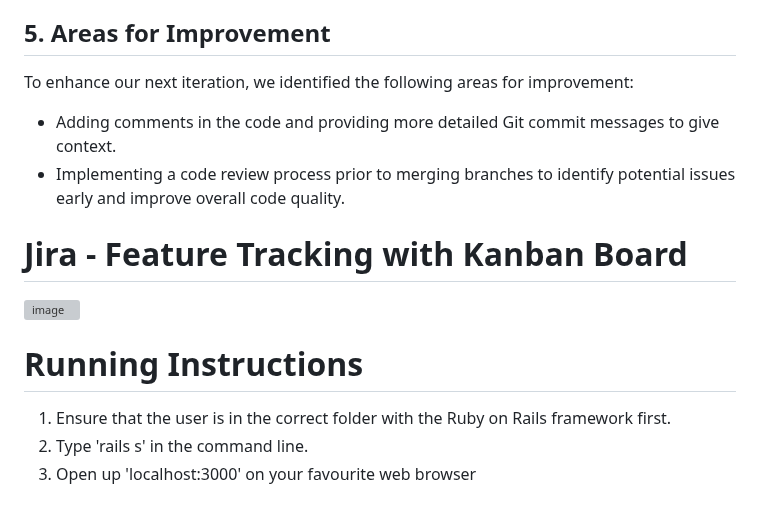
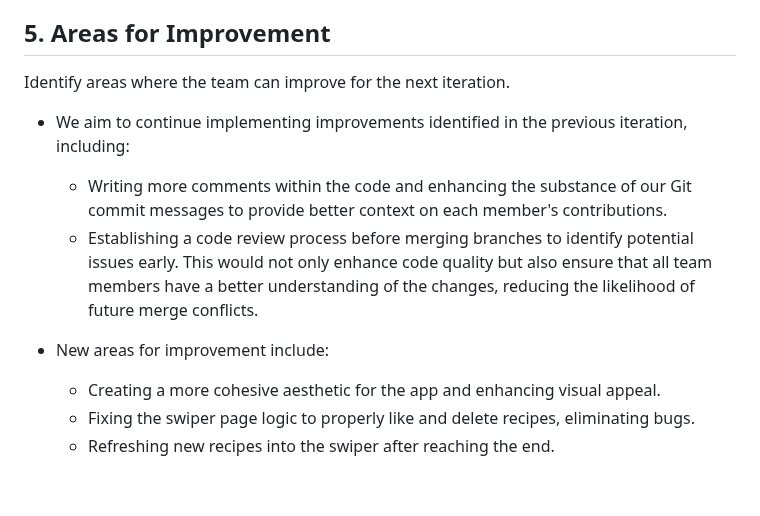
Before and after one commit to raakinshabbir/recipeat---276, a Markdown page: README.md, the part around one of its changes. Drawn GitHub-style; grey boxes are pictures that could not be loaded.

```diff
--- a/README.md
+++ b/README.md
@@ -44,14 +44,11 @@ Challenges faced during this iteration included:
 
 ## 5. Areas for Improvement
-To enhance our next iteration, we identified the following areas for improvement:
-- Adding comments in the code and providing more detailed Git commit messages to give context.
-- Implementing a code review process prior to merging branches to identify potential issues early and improve overall code quality.
+Identify areas where the team can improve for the next iteration.
+- We aim to continue implementing improvements identified in the previous iteration, including:
+  - Writing more comments within the code and enhancing the substance of our Git commit messages to provide better context on each member's contributions.
+  - Establishing a code review process before merging branches to identify potential issues early. This would not only enhance code quality but also ensure that all team members have a better understanding of the changes, reducing the likelihood of future merge conflicts.
 
-
-# Jira - Feature Tracking with Kanban Board
-![image](https://github.com/user-attachments/assets/2f9d86f6-d8a0-449c-84e3-928cfa73e12c)
-
-# Running Instructions
-1. Ensure that the user is in the correct folder with the Ruby on Rails framework first.
-2. Type 'rails s' in the command line.
-3. Open up 'localhost:3000' on your favourite web browser
+- New areas for improvement include:
+  - Creating a more cohesive aesthetic for the app and enhancing visual appeal.
+  - Fixing the swiper page logic to properly like and delete recipes, eliminating bugs.
+  - Refreshing new recipes into the swiper after reaching the end.
```
Also changed, not shown: other parts of README.md (+27 -27 lines).
